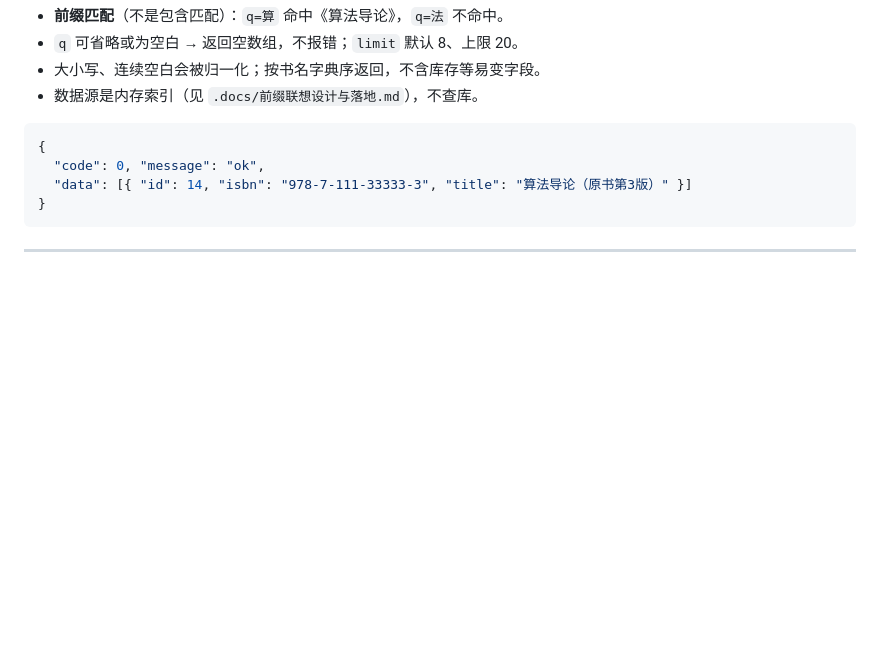
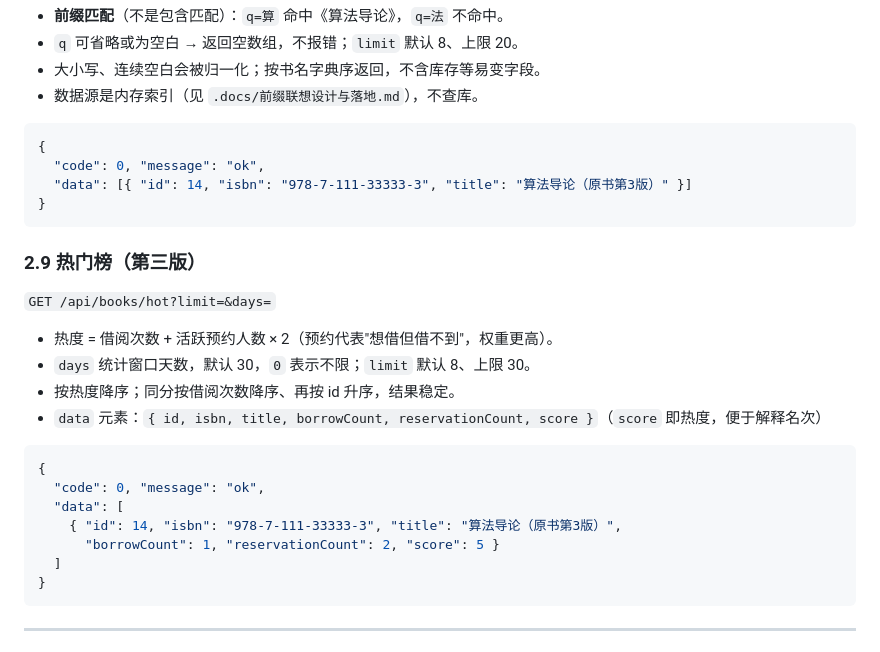
Before and after one commit to YJhhhaaa06/SpringBook, a Markdown page: .docs/接口文档.md, the part around the change. GitHub-like rendering; blank space fills up the shorter version.

````diff
--- a/.docs/接口文档.md
+++ b/.docs/接口文档.md
@@ -165,6 +165,25 @@
 {
   "code": 0, "message": "ok",
   "data": [{ "id": 14, "isbn": "978-7-111-33333-3", "title": "算法导论（原书第3版）" }]
+}
+```
+
+### 2.9 热门榜（第三版）
+
+`GET /api/books/hot?limit=&days=`
+
+- 热度 = 借阅次数 + 活跃预约人数 × 2（预约代表"想借但借不到"，权重更高）。
+- `days` 统计窗口天数，默认 30，`0` 表示不限；`limit` 默认 8、上限 30。
+- 按热度降序；同分按借阅次数降序、再按 id 升序，结果稳定。
+- `data` 元素：`{ id, isbn, title, borrowCount, reservationCount, score }`（`score` 即热度，便于解释名次）
+
+```json
+{
+  "code": 0, "message": "ok",
+  "data": [
+    { "id": 14, "isbn": "978-7-111-33333-3", "title": "算法导论（原书第3版）",
+      "borrowCount": 1, "reservationCount": 2, "score": 5 }
+  ]
 }
 ```
 
````
Also changed, not shown: .docs/前缀联想设计与落地.md (+2 -2 lines), .docs/热门榜与TopK设计.md (added, +121 -0 lines).
